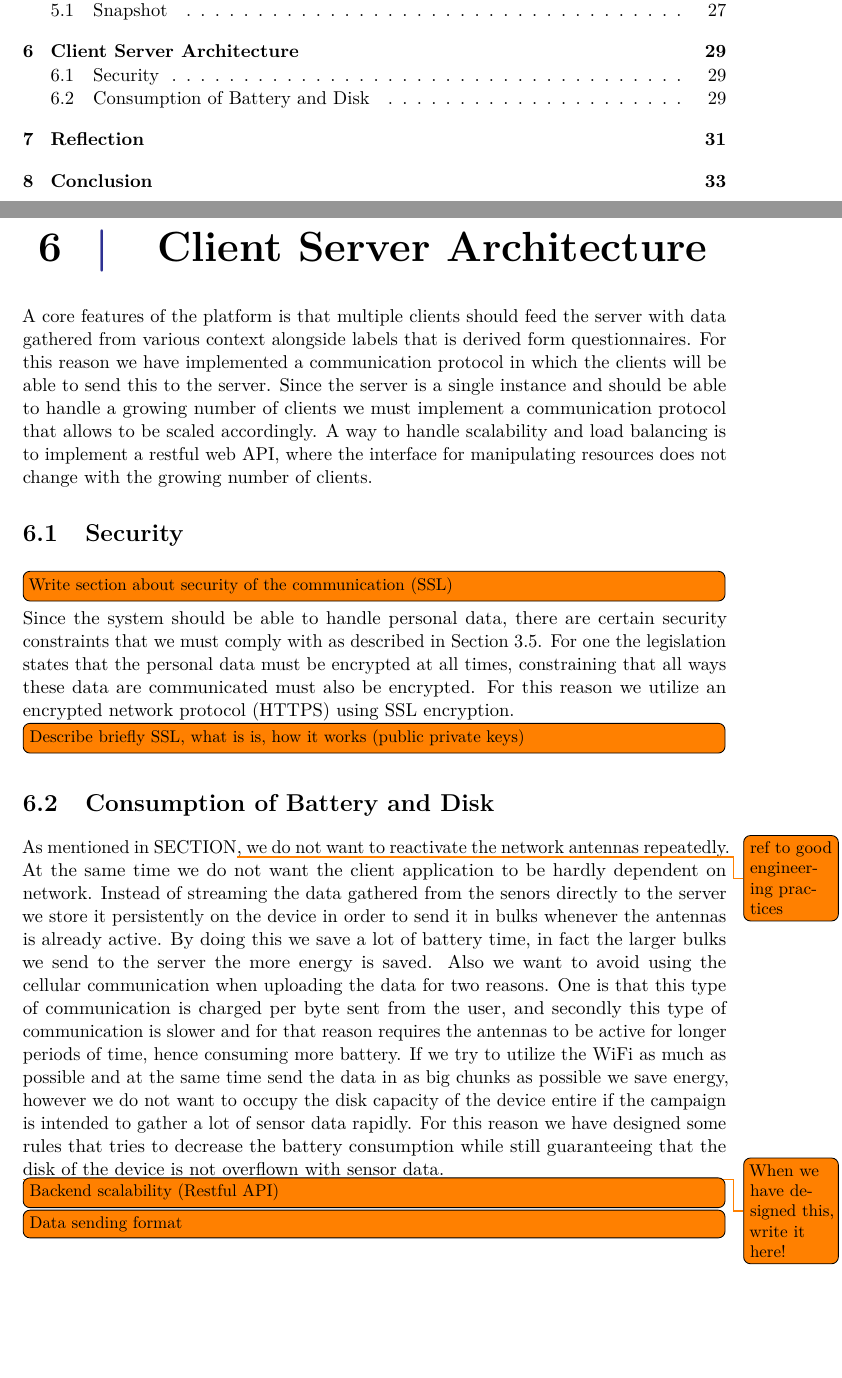
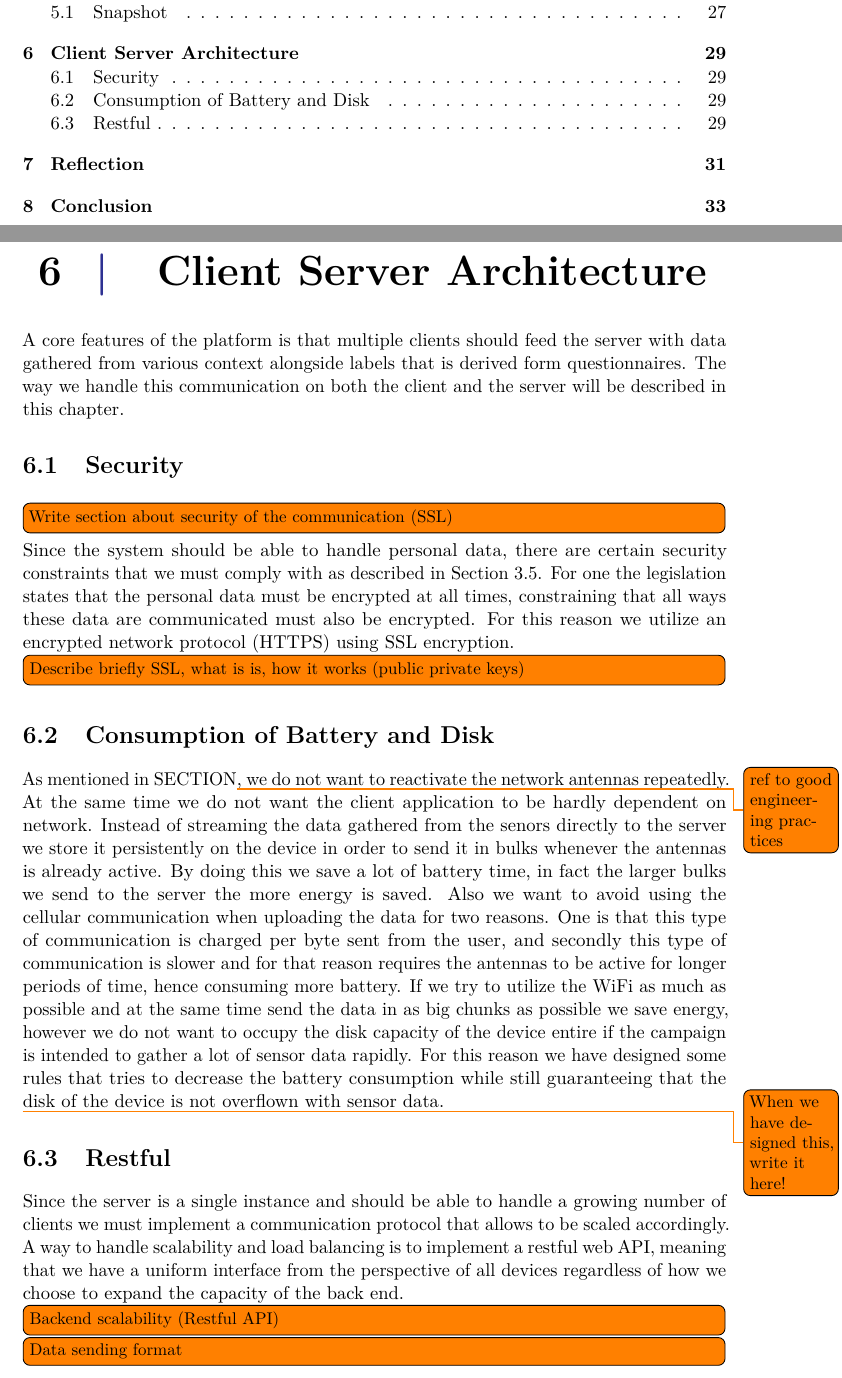
Before and after one commit to Shaderex/SW8-Report, a LaTeX thesis (super_main.tex, which reads content/client_server/client_server_architecture.tex, content/client_server/restful.tex): two parts of pages 7 and 37 of 56, joined at a grey line, cut so that both start at the same text, the shorter picture padded with empty space. Compiled offline with pdfLaTeX.

Commit message:
Update client server chapter

```diff
--- a/content/client_server/client_server_architecture.tex
+++ b/content/client_server/client_server_architecture.tex
@@ -2,12 +2,12 @@
 
 \chapter{Client Server Architecture}
 
-A core features of the platform is that multiple clients should feed the server with data gathered from various context alongside labels that is derived form questionnaires. For this reason we have implemented a communication protocol in which the clients will be able to send this to the server. Since the server is a single instance and should be able to handle a growing number of clients we must implement a communication protocol that allows to be scaled accordingly. A way to handle scalability and load balancing is to implement a restful web API, where the interface for manipulating resources does not change with the growing number of clients.
+A core features of the platform is that multiple clients should feed the server with data gathered from various context alongside labels that is derived form questionnaires. The way we handle this communication on both the client and the server will be described in this chapter.
 
 \input{content/client_server/security}
 
 \input{content/client_server/consumption_of_battery_and_disk}
 
-\todo[inline]{Backend scalability (Restful API)}
+\input{content/client_server/restful}
 
 \todo[inline]{Data sending format}
--- /dev/null
+++ b/content/client_server/restful.tex
@@ -0,0 +1,7 @@
+%!TEX root = ../../super_main.tex
+
+\section{Restful}
+
+Since the server is a single instance and should be able to handle a growing number of clients we must implement a communication protocol that allows to be scaled accordingly. A way to handle scalability and load balancing is to implement a restful web API, meaning that we have a uniform interface from the perspective of all devices regardless of how we choose to expand the capacity of the back end.
+
+\todo[inline]{Backend scalability (Restful API)}
```
